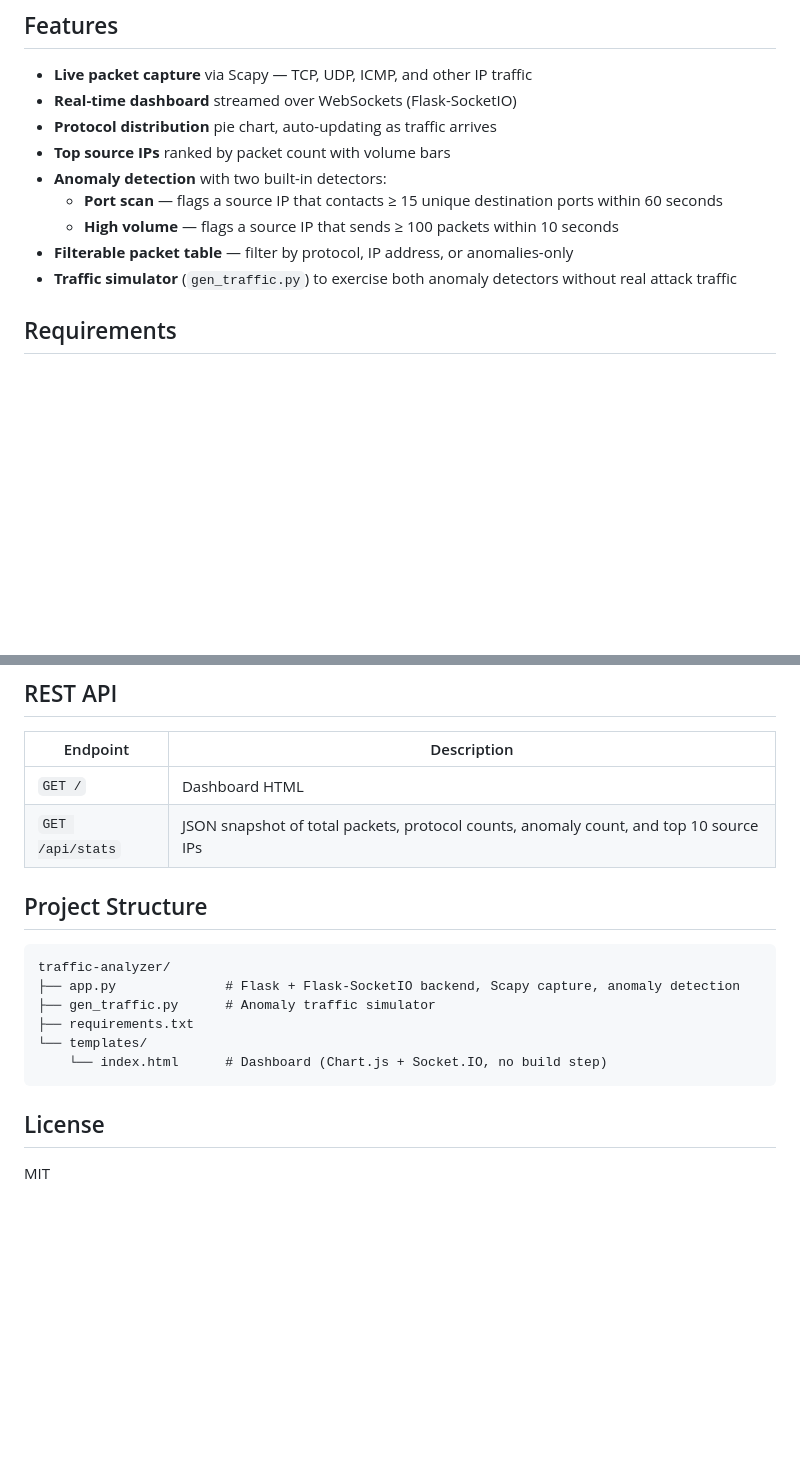
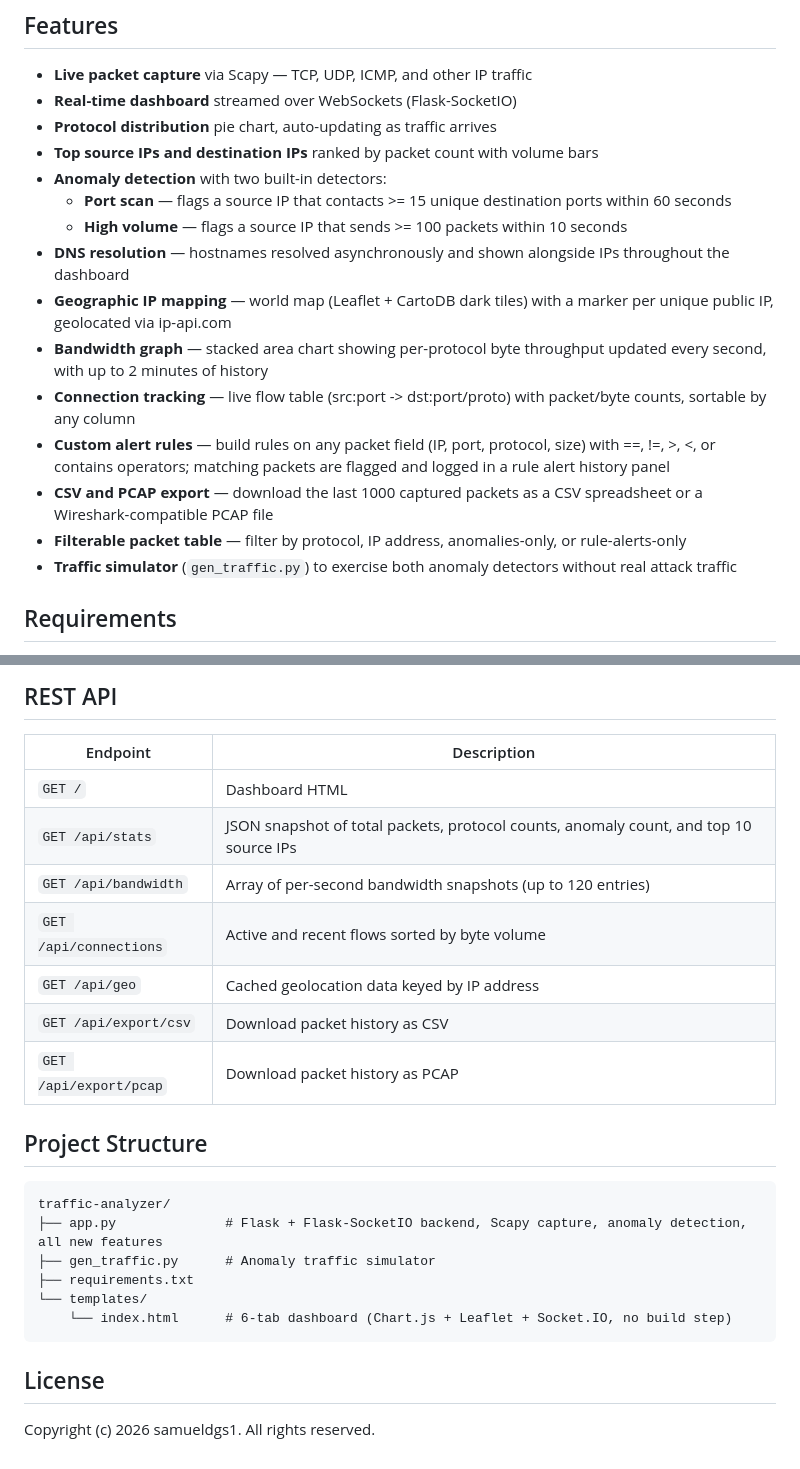
Before and after one commit to samueldgs1/traffic-analyzer, a Markdown page: README.md, 2 parts joined by grey strips. GitHub-like rendering; blank space fills up the shorter version.

````diff
--- a/README.md
+++ b/README.md
@@ -9,11 +9,17 @@ A live network traffic analyzer with a Python/Scapy backend and a real-time brow
 - **Live packet capture** via Scapy — TCP, UDP, ICMP, and other IP traffic
 - **Real-time dashboard** streamed over WebSockets (Flask-SocketIO)
 - **Protocol distribution** pie chart, auto-updating as traffic arrives
-- **Top source IPs** ranked by packet count with volume bars
+- **Top source IPs and destination IPs** ranked by packet count with volume bars
 - **Anomaly detection** with two built-in detectors:
-  - **Port scan** — flags a source IP that contacts ≥ 15 unique destination ports within 60 seconds
-  - **High volume** — flags a source IP that sends ≥ 100 packets within 10 seconds
-- **Filterable packet table** — filter by protocol, IP address, or anomalies-only
+  - **Port scan** — flags a source IP that contacts >= 15 unique destination ports within 60 seconds
+  - **High volume** — flags a source IP that sends >= 100 packets within 10 seconds
+- **DNS resolution** — hostnames resolved asynchronously and shown alongside IPs throughout the dashboard
+- **Geographic IP mapping** — world map (Leaflet + CartoDB dark tiles) with a marker per unique public IP, geolocated via ip-api.com
+- **Bandwidth graph** — stacked area chart showing per-protocol byte throughput updated every second, with up to 2 minutes of history
+- **Connection tracking** — live flow table (src:port -> dst:port/proto) with packet/byte counts, sortable by any column
+- **Custom alert rules** — build rules on any packet field (IP, port, protocol, size) with ==, !=, >, <, or contains operators; matching packets are flagged and logged in a rule alert history panel
+- **CSV and PCAP export** — download the last 1000 captured packets as a CSV spreadsheet or a Wireshark-compatible PCAP file
+- **Filterable packet table** — filter by protocol, IP address, anomalies-only, or rule-alerts-only
 - **Traffic simulator** (`gen_traffic.py`) to exercise both anomaly detectors without real attack traffic
 
 ## Requirements
@@ -86,18 +122,23 @@ It uses two distinct fake source IPs (`10.99.1.1` for the port scanner, `10.99.2
 |----------|-------------|
 | `GET /` | Dashboard HTML |
 | `GET /api/stats` | JSON snapshot of total packets, protocol counts, anomaly count, and top 10 source IPs |
+| `GET /api/bandwidth` | Array of per-second bandwidth snapshots (up to 120 entries) |
+| `GET /api/connections` | Active and recent flows sorted by byte volume |
+| `GET /api/geo` | Cached geolocation data keyed by IP address |
+| `GET /api/export/csv` | Download packet history as CSV |
+| `GET /api/export/pcap` | Download packet history as PCAP |
 
 ## Project Structure
 
 ```
 traffic-analyzer/
-├── app.py              # Flask + Flask-SocketIO backend, Scapy capture, anomaly detection
+├── app.py              # Flask + Flask-SocketIO backend, Scapy capture, anomaly detection, all new features
 ├── gen_traffic.py      # Anomaly traffic simulator
 ├── requirements.txt
 └── templates/
-    └── index.html      # Dashboard (Chart.js + Socket.IO, no build step)
+    └── index.html      # 6-tab dashboard (Chart.js + Leaflet + Socket.IO, no build step)
 ```
 
 ## License
 
-MIT
+Copyright (c) 2026 samueldgs1. All rights reserved.
````
Also changed, not shown: other parts of README.md (+33 -3 lines).
